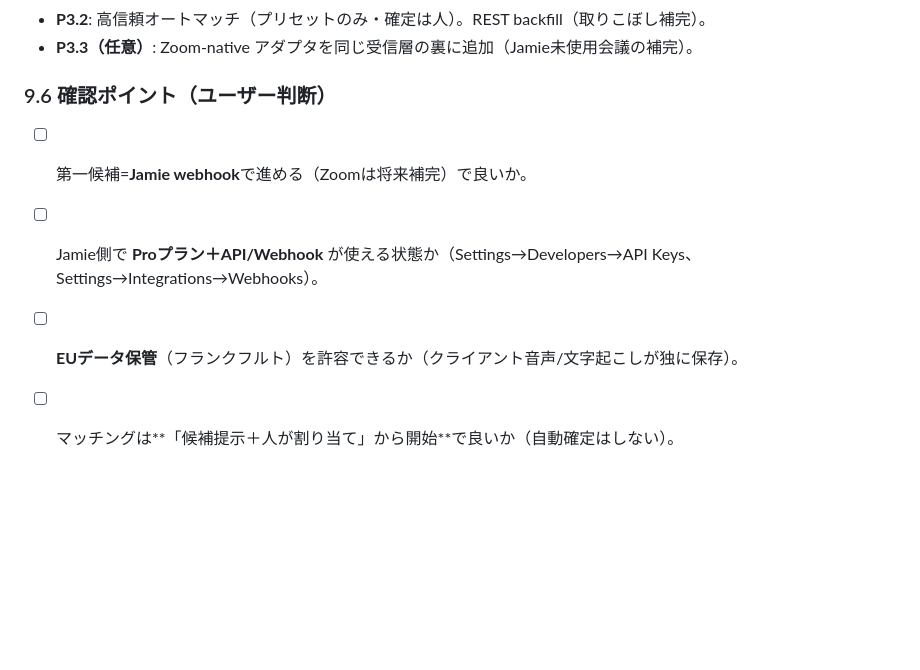
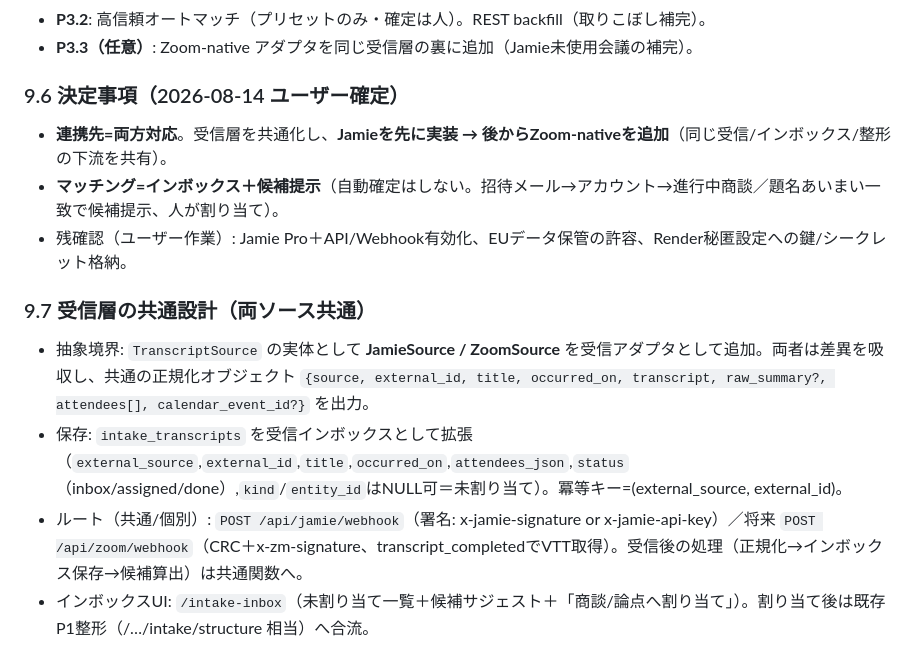
Before and after one commit to ninseihayase-jpg/cowork-sales-tool, a Markdown page: docs/hearing-ai/DESIGN.md, the part around the change. GitHub-like rendering; blank space fills up the shorter version.

Commit message:
docs: ヒアリングAI(#29) P3自動連携の方針確定を記録（両対応/Jamie先・インボックス+候補提示）＋受信層共通設計
Co-Authored-By: Claude Opus 4.8 <noreply@anthropic.com>

```diff
--- a/docs/hearing-ai/DESIGN.md
+++ b/docs/hearing-ai/DESIGN.md
@@ -159,8 +159,13 @@ TranscriptSource（差し替え可能）
 - **P3.2**: 高信頼オートマッチ（プリセットのみ・確定は人）。REST backfill（取りこぼし補完）。
 - **P3.3（任意）**: Zoom-native アダプタを同じ受信層の裏に追加（Jamie未使用会議の補完）。
 
-### 9.6 確認ポイント（ユーザー判断）
-- [ ] 第一候補=**Jamie webhook**で進める（Zoomは将来補完）で良いか。
-- [ ] Jamie側で **Proプラン＋API/Webhook** が使える状態か（Settings→Developers→API Keys、Settings→Integrations→Webhooks）。
-- [ ] **EUデータ保管**（フランクフルト）を許容できるか（クライアント音声/文字起こしが独に保存）。
-- [ ] マッチングは**「候補提示＋人が割り当て」から開始**で良いか（自動確定はしない）。
+### 9.6 決定事項（2026-08-14 ユーザー確定）
+- **連携先=両方対応**。受信層を共通化し、**Jamieを先に実装 → 後からZoom-nativeを追加**（同じ受信/インボックス/整形の下流を共有）。
+- **マッチング=インボックス＋候補提示**（自動確定はしない。招待メール→アカウント→進行中商談／題名あいまい一致で候補提示、人が割り当て）。
+- 残確認（ユーザー作業）: Jamie Pro＋API/Webhook有効化、EUデータ保管の許容、Render秘匿設定への鍵/シークレット格納。
+
+### 9.7 受信層の共通設計（両ソース共通）
+- 抽象境界: `TranscriptSource` の実体として **JamieSource / ZoomSource** を受信アダプタとして追加。両者は差異を吸収し、共通の正規化オブジェクト `{source, external_id, title, occurred_on, transcript, raw_summary?, attendees[], calendar_event_id?}` を出力。
+- 保存: `intake_transcripts` を受信インボックスとして拡張（`external_source`,`external_id`,`title`,`occurred_on`,`attendees_json`,`status`（inbox/assigned/done）,`kind`/`entity_id`はNULL可＝未割り当て）。冪等キー=(external_source, external_id)。
+- ルート（共通/個別）: `POST /api/jamie/webhook`（署名: x-jamie-signature or x-jamie-api-key）／将来 `POST /api/zoom/webhook`（CRC＋x-zm-signature、transcript_completedでVTT取得）。受信後の処理（正規化→インボックス保存→候補算出）は共通関数へ。
+- インボックスUI: `/intake-inbox`（未割り当て一覧＋候補サジェスト＋「商談/論点へ割り当て」）。割り当て後は既存P1整形（/…/intake/structure 相当）へ合流。
```
